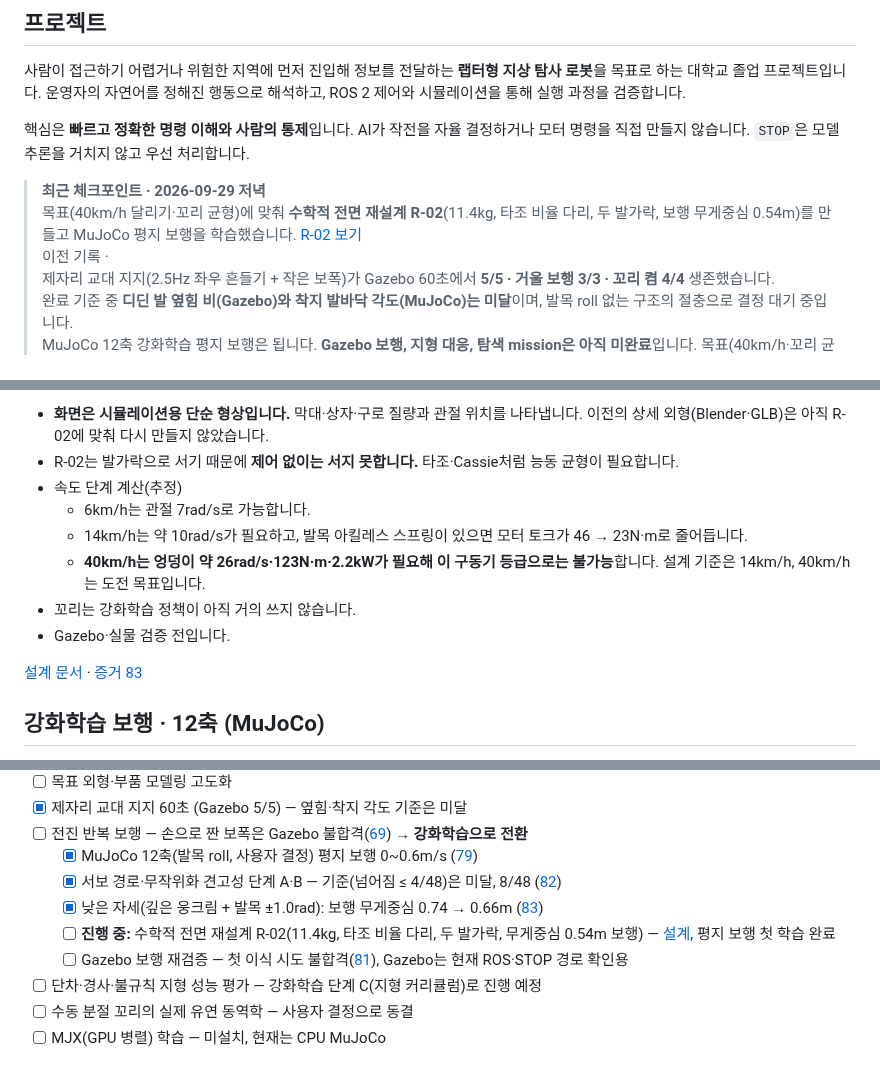
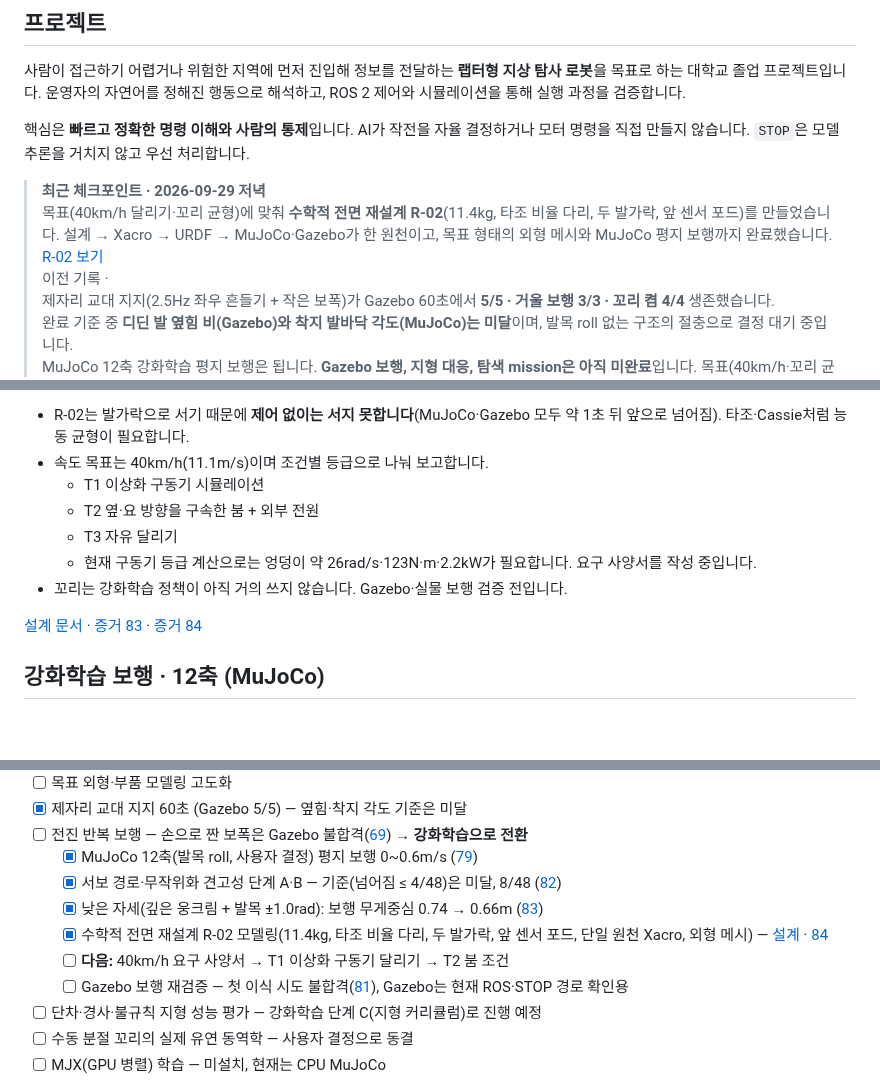
Before and after one commit to djfksjd/ROS_RAPTER, a Markdown page: README.md, 3 parts joined by grey strips. Rendered like a GitHub page; blank space fills up the shorter version.

```diff
--- a/README.md
+++ b/README.md
@@ -26,7 +26,7 @@
 핵심은 **빠르고 정확한 명령 이해와 사람의 통제**입니다. AI가 작전을 자율 결정하거나 모터 명령을 직접 만들지 않습니다. `STOP`은 모델 추론을 거치지 않고 우선 처리합니다.
 
 > **최근 체크포인트 · 2026-09-29 저녁**<br>
-> 목표(40km/h 달리기·꼬리 균형)에 맞춰 **수학적 전면 재설계 R-02**(11.4kg, 타조 비율 다리, 두 발가락, 보행 무게중심 0.54m)를 만들고 MuJoCo 평지 보행을 학습했습니다. [R-02 보기](#재설계-r-02--가볍고-낮은-타조형-랩터-mujoco)<br>
+> 목표(40km/h 달리기·꼬리 균형)에 맞춰 **수학적 전면 재설계 R-02**(11.4kg, 타조 비율 다리, 두 발가락, 앞 센서 포드)를 만들었습니다. 설계 → Xacro → URDF → MuJoCo·Gazebo가 한 원천이고, 목표 형태의 외형 메시와 MuJoCo 평지 보행까지 완료했습니다. [R-02 보기](#재설계-r-02--가볍고-낮은-타조형-랩터)<br>
 > 이전 기록 ·<br>
 > 제자리 교대 지지(2.5Hz 좌우 흔들기 + 작은 보폭)가 Gazebo 60초에서 **5/5 · 거울 보행 3/3 · 꼬리 켬 4/4** 생존했습니다.<br>
 > 완료 기준 중 **디딘 발 옆힘 비(Gazebo)와 착지 발바닥 각도(MuJoCo)는 미달**이며, 발목 roll 없는 구조의 절충으로 결정 대기 중입니다.<br>
@@ -119,14 +126,13 @@ flowchart LR
 
-- **화면은 시뮬레이션용 단순 형상입니다.** 막대·상자·구로 질량과 관절 위치를 나타냅니다. 이전의 상세 외형(Blender·GLB)은 아직 R-02에 맞춰 다시 만들지 않았습니다.
-- R-02는 발가락으로 서기 때문에 **제어 없이는 서지 못합니다.** 타조·Cassie처럼 능동 균형이 필요합니다.
-- 속도 단계 계산(추정)
-  - 6km/h는 관절 7rad/s로 가능합니다.
-  - 14km/h는 약 10rad/s가 필요하고, 발목 아킬레스 스프링이 있으면 모터 토크가 46 → 23N·m로 줄어듭니다.
-  - **40km/h는 엉덩이 약 26rad/s·123N·m·2.2kW가 필요해 이 구동기 등급으로는 불가능**합니다. 설계 기준은 14km/h, 40km/h는 도전 목표입니다.
-- 꼬리는 강화학습 정책이 아직 거의 쓰지 않습니다.
-- Gazebo·실물 검증 전입니다.
+- R-02는 발가락으로 서기 때문에 **제어 없이는 서지 못합니다**(MuJoCo·Gazebo 모두 약 1초 뒤 앞으로 넘어짐). 타조·Cassie처럼 능동 균형이 필요합니다.
+- 속도 목표는 40km/h(11.1m/s)이며 조건별 등급으로 나눠 보고합니다.
+  - T1 이상화 구동기 시뮬레이션
+  - T2 옆·요 방향을 구속한 붐 + 외부 전원
+  - T3 자유 달리기
+  - 현재 구동기 등급 계산으로는 엉덩이 약 26rad/s·123N·m·2.2kW가 필요합니다. 요구 사양서를 작성 중입니다.
+- 꼬리는 강화학습 정책이 아직 거의 쓰지 않습니다. Gazebo·실물 보행 검증 전입니다.
 
-[설계 문서](docs/DESIGN_R02.ko.md) · [증거 83](docs/evidence/83-r02/README.md)
+[설계 문서](docs/DESIGN_R02.ko.md) · [증거 83](docs/evidence/83-r02/README.md) · [증거 84](docs/evidence/84-r02-model/README.md)
 
 ## 강화학습 보행 · 12축 (MuJoCo)
 
@@ -275,7 +281,8 @@ ROS 실행·응답 확인·STOP 사용법은 [로컬 개발 가이드](docs/loca
   - [x] MuJoCo 12축(발목 roll, 사용자 결정) 평지 보행 0~0.6m/s ([79](docs/evidence/79-rl-walk12/README.md))
   - [x] 서보 경로·무작위화 견고성 단계 A·B — 기준(넘어짐 ≤ 4/48)은 미달, 8/48 ([82](docs/evidence/82-dr-ablation/README.md))
   - [x] 낮은 자세(깊은 웅크림 + 발목 ±1.0rad): 보행 무게중심 0.74 → 0.66m ([83](docs/evidence/83-r02/README.md))
-  - [ ] **진행 중:** 수학적 전면 재설계 R-02(11.4kg, 타조 비율 다리, 두 발가락, 무게중심 0.54m 보행) — [설계](docs/DESIGN_R02.ko.md), 평지 보행 첫 학습 완료
+  - [x] 수학적 전면 재설계 R-02 모델링(11.4kg, 타조 비율 다리, 두 발가락, 앞 센서 포드, 단일 원천 Xacro, 외형 메시) — [설계](docs/DESIGN_R02.ko.md) · [84](docs/evidence/84-r02-model/README.md)
+  - [ ] **다음:** 40km/h 요구 사양서 → T1 이상화 구동기 달리기 → T2 붐 조건
   - [ ] Gazebo 보행 재검증 — 첫 이식 시도 불합격([81](docs/evidence/81-sim2sim/README.md)), Gazebo는 현재 ROS·STOP 경로 확인용
 - [ ] 단차·경사·불규칙 지형 성능 평가 — 강화학습 단계 C(지형 커리큘럼)로 진행 예정
 - [ ] 수동 분절 꼬리의 실제 유연 동역학 — 사용자 결정으로 동결
```
Also changed, not shown: other parts of README.md (+18 -11 lines), docs/PAUSE_CHECKPOINT.ko.md (+2 -2 lines), docs/WORK_STATE.ko.md (+5 -1 lines), docs/assets/r02-render.jpg (added), docs/assets/r02-side.png, docs/assets/r02-three-quarter.png, docs/assets/r02-vs-previous.png, 3 other files.
